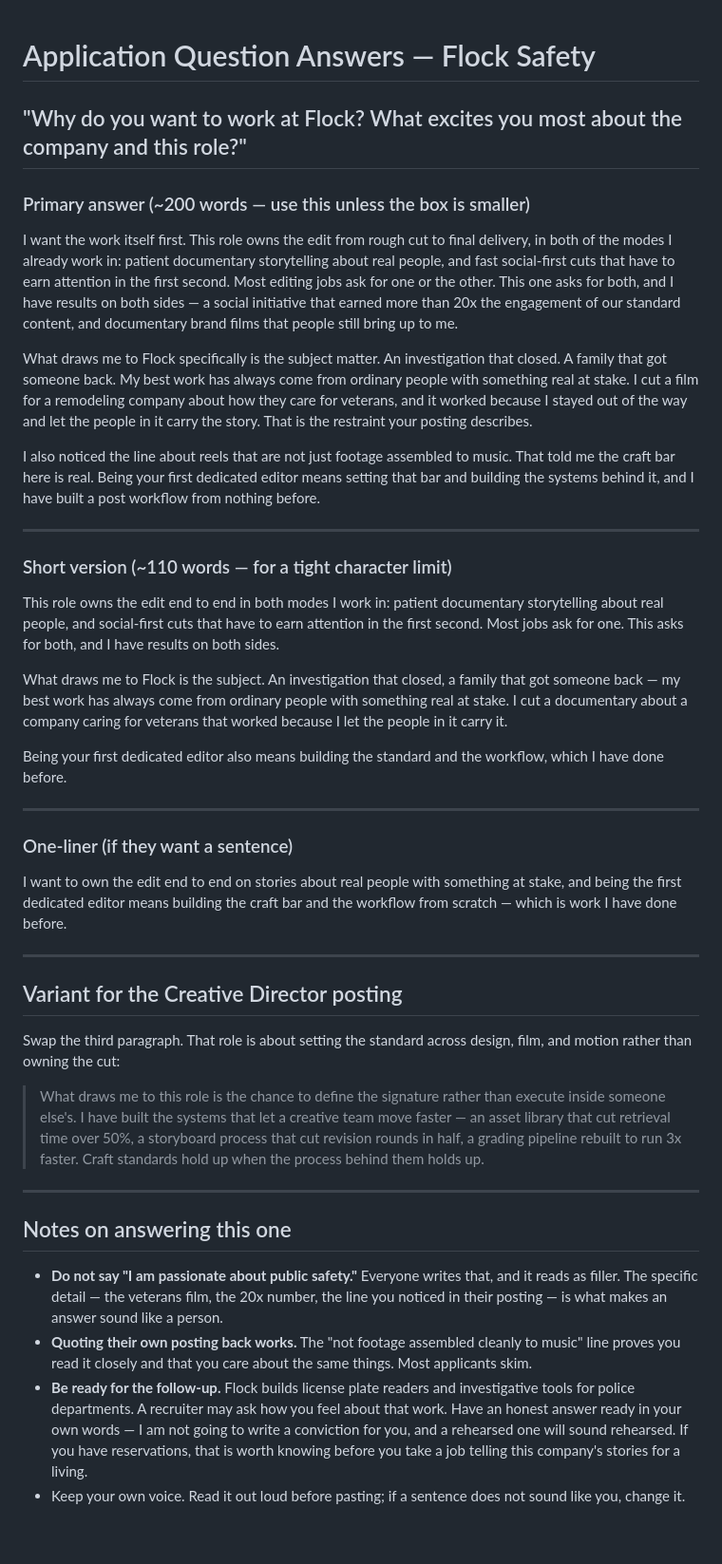
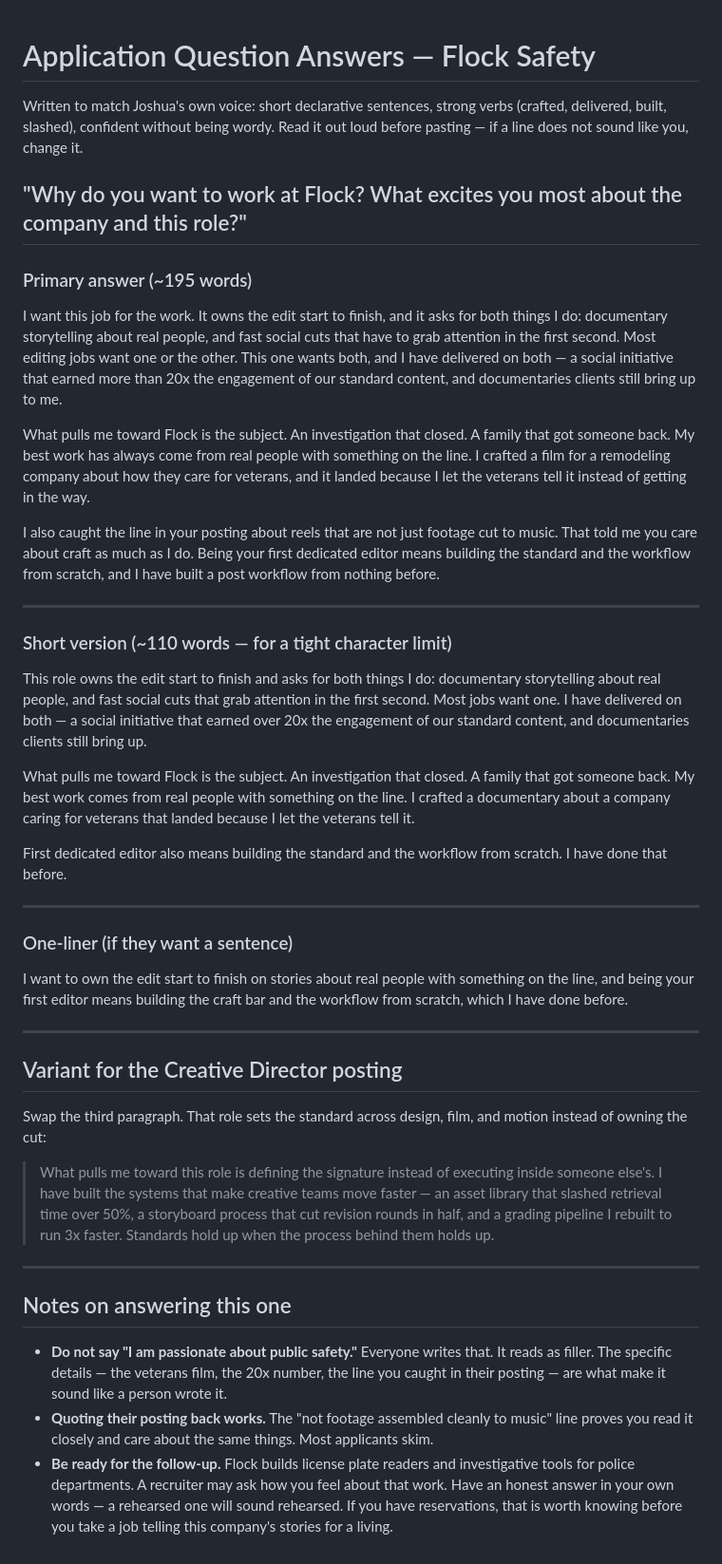
Before and after one commit to jchappellmedia/hydration-tracker, a Markdown page: applications/flock-safety-senior-video-editor/6-application-questions.md, the part around the change. Shown at 95% size. Rendered like a GitHub page.

Commit message:
Rewrite Flock application answer in Joshua's voice
Co-Authored-By: Claude Opus 5 <noreply@anthropic.com>
Claude-Session: https://claude.ai/code/session_01VpCXqDFSAKkK8y6mKL2HCw

```diff
--- a/applications/flock-safety-senior-video-editor/6-application-questions.md
+++ b/applications/flock-safety-senior-video-editor/6-application-questions.md
@@ -1,44 +1,47 @@
 # Application Question Answers — Flock Safety
+
+Written to match Joshua's own voice: short declarative sentences, strong verbs
+(crafted, delivered, built, slashed), confident without being wordy. Read it out
+loud before pasting — if a line does not sound like you, change it.
 
 ## "Why do you want to work at Flock? What excites you most about the company and this role?"
 
-### Primary answer (~200 words — use this unless the box is smaller)
+### Primary answer (~195 words)
 
-I want the work itself first. This role owns the edit from rough cut to final delivery, in both of the modes I already work in: patient documentary storytelling about real people, and fast social-first cuts that have to earn attention in the first second. Most editing jobs ask for one or the other. This one asks for both, and I have results on both sides — a social initiative that earned more than 20x the engagement of our standard content, and documentary brand films that people still bring up to me.
+I want this job for the work. It owns the edit start to finish, and it asks for both things I do: documentary storytelling about real people, and fast social cuts that have to grab attention in the first second. Most editing jobs want one or the other. This one wants both, and I have delivered on both — a social initiative that earned more than 20x the engagement of our standard content, and documentaries clients still bring up to me.
 
-What draws me to Flock specifically is the subject matter. An investigation that closed. A family that got someone back. My best work has always come from ordinary people with something real at stake. I cut a film for a remodeling company about how they care for veterans, and it worked because I stayed out of the way and let the people in it carry the story. That is the restraint your posting describes.
+What pulls me toward Flock is the subject. An investigation that closed. A family that got someone back. My best work has always come from real people with something on the line. I crafted a film for a remodeling company about how they care for veterans, and it landed because I let the veterans tell it instead of getting in the way.
 
-I also noticed the line about reels that are not just footage assembled to music. That told me the craft bar here is real. Being your first dedicated editor means setting that bar and building the systems behind it, and I have built a post workflow from nothing before.
+I also caught the line in your posting about reels that are not just footage cut to music. That told me you care about craft as much as I do. Being your first dedicated editor means building the standard and the workflow from scratch, and I have built a post workflow from nothing before.
 
 ---
 
 ### Short version (~110 words — for a tight character limit)
 
-This role owns the edit end to end in both modes I work in: patient documentary storytelling about real people, and social-first cuts that have to earn attention in the first second. Most jobs ask for one. This asks for both, and I have results on both sides.
+This role owns the edit start to finish and asks for both things I do: documentary storytelling about real people, and fast social cuts that grab attention in the first second. Most jobs want one. I have delivered on both — a social initiative that earned over 20x the engagement of our standard content, and documentaries clients still bring up.
 
-What draws me to Flock is the subject. An investigation that closed, a family that got someone back — my best work has always come from ordinary people with something real at stake. I cut a documentary about a company caring for veterans that worked because I let the people in it carry it.
+What pulls me toward Flock is the subject. An investigation that closed. A family that got someone back. My best work comes from real people with something on the line. I crafted a documentary about a company caring for veterans that landed because I let the veterans tell it.
 
-Being your first dedicated editor also means building the standard and the workflow, which I have done before.
+First dedicated editor also means building the standard and the workflow from scratch. I have done that before.
 
 ---
 
 ### One-liner (if they want a sentence)
 
-I want to own the edit end to end on stories about real people with something at stake, and being the first dedicated editor means building the craft bar and the workflow from scratch — which is work I have done before.
+I want to own the edit start to finish on stories about real people with something on the line, and being your first editor means building the craft bar and the workflow from scratch, which I have done before.
 
 ---
 
 ## Variant for the Creative Director posting
 
-Swap the third paragraph. That role is about setting the standard across design, film, and motion rather than owning the cut:
+Swap the third paragraph. That role sets the standard across design, film, and motion instead of owning the cut:
 
-> What draws me to this role is the chance to define the signature rather than execute inside someone else's. I have built the systems that let a creative team move faster — an asset library that cut retrieval time over 50%, a storyboard process that cut revision rounds in half, a grading pipeline rebuilt to run 3x faster. Craft standards hold up when the process behind them holds up.
+> What pulls me toward this role is defining the signature instead of executing inside someone else's. I have built the systems that make creative teams move faster — an asset library that slashed retrieval time over 50%, a storyboard process that cut revision rounds in half, and a grading pipeline I rebuilt to run 3x faster. Standards hold up when the process behind them holds up.
 
 ---
 
 ## Notes on answering this one
 
-- **Do not say "I am passionate about public safety."** Everyone writes that, and it reads as filler. The specific detail — the veterans film, the 20x number, the line you noticed in their posting — is what makes an answer sound like a person.
-- **Quoting their own posting back works.** The "not footage assembled cleanly to music" line proves you read it closely and that you care about the same things. Most applicants skim.
-- **Be ready for the follow-up.** Flock builds license plate readers and investigative tools for police departments. A recruiter may ask how you feel about that work. Have an honest answer ready in your own words — I am not going to write a conviction for you, and a rehearsed one will sound rehearsed. If you have reservations, that is worth knowing before you take a job telling this company's stories for a living.
-- Keep your own voice. Read it out loud before pasting; if a sentence does not sound like you, change it.
+- **Do not say "I am passionate about public safety."** Everyone writes that. It reads as filler. The specific details — the veterans film, the 20x number, the line you caught in their posting — are what make it sound like a person wrote it.
+- **Quoting their posting back works.** The "not footage assembled cleanly to music" line proves you read it closely and care about the same things. Most applicants skim.
+- **Be ready for the follow-up.** Flock builds license plate readers and investigative tools for police departments. A recruiter may ask how you feel about that work. Have an honest answer in your own words — a rehearsed one will sound rehearsed. If you have reservations, that is worth knowing before you take a job telling this company's stories for a living.
```
